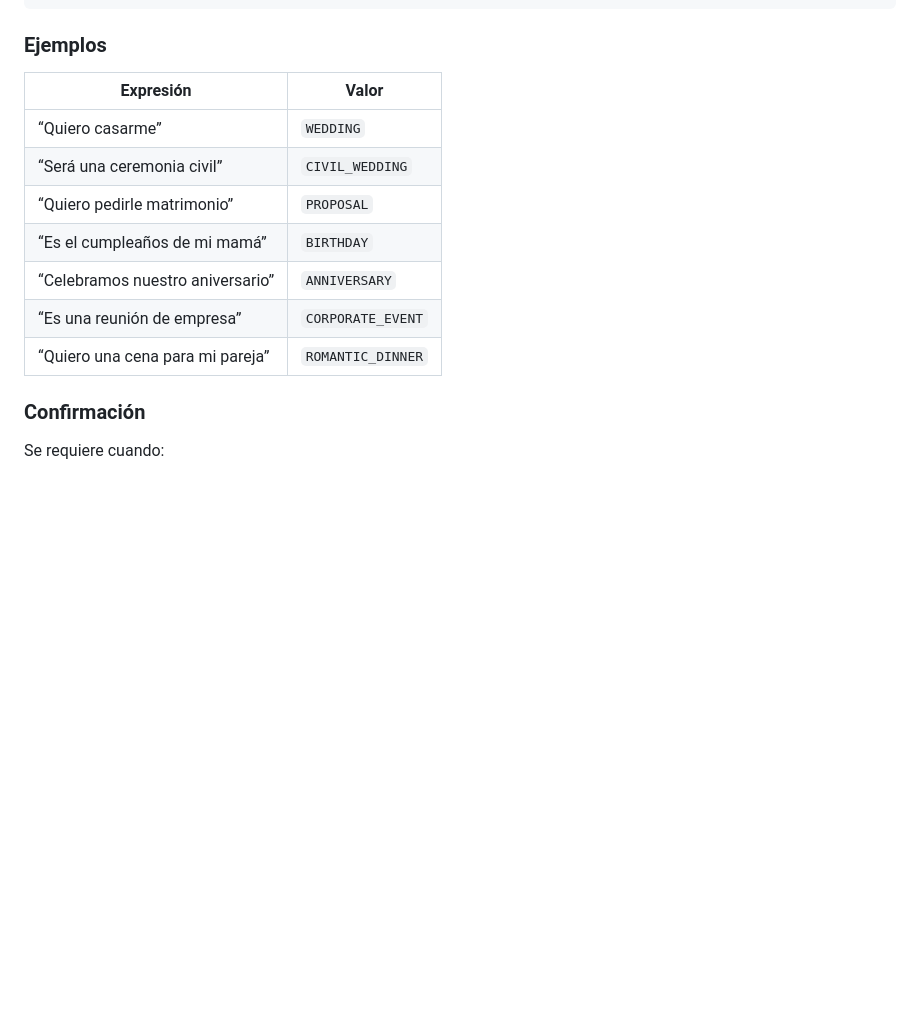
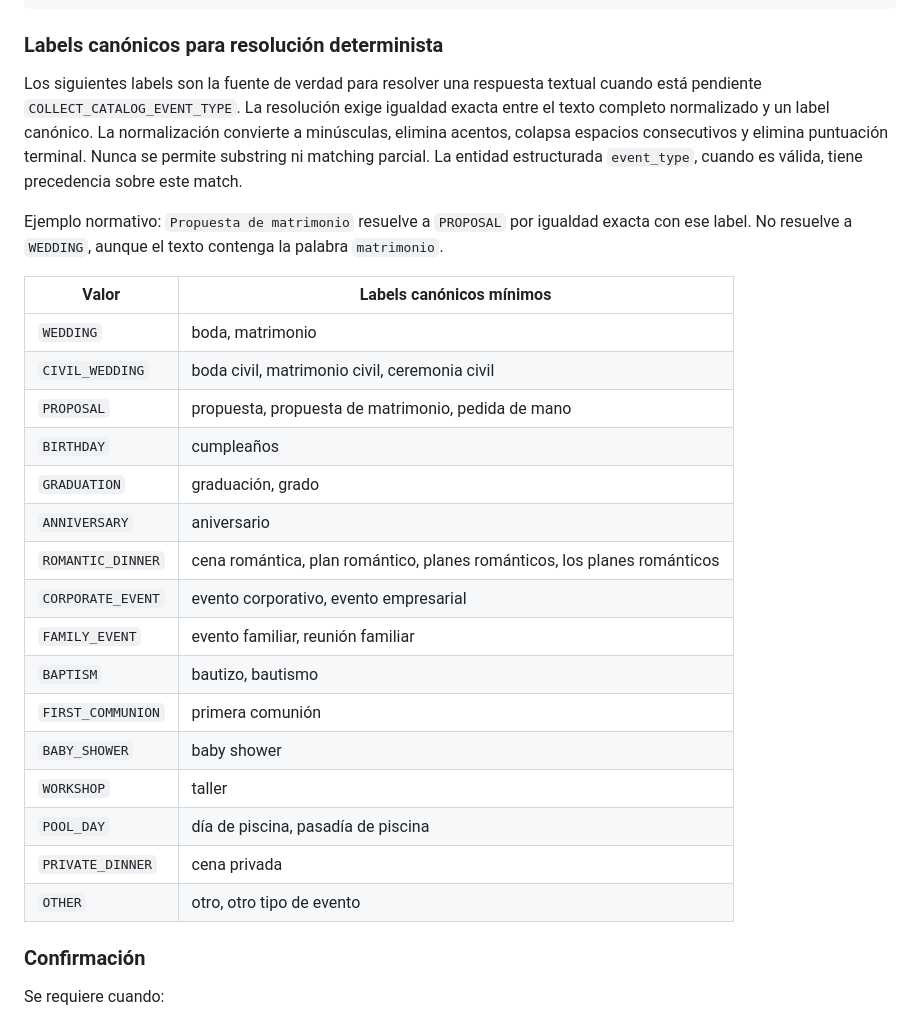
Before and after one commit to epr3202/CHAT_BOT_CEIBA, a Markdown page: docs/conversation/entities.md, the part around the change. Rendered like a GitHub page; blank space fills up the shorter version.

````diff
--- a/docs/conversation/entities.md
+++ b/docs/conversation/entities.md
@@ -578,17 +578,37 @@ PRIVATE_DINNER
 OTHER
 ```
 
-### Ejemplos
-
-| Expresión                        | Valor             |
-| -------------------------------- | ----------------- |
-| “Quiero casarme”                 | `WEDDING`         |
-| “Será una ceremonia civil”       | `CIVIL_WEDDING`   |
-| “Quiero pedirle matrimonio”      | `PROPOSAL`        |
-| “Es el cumpleaños de mi mamá”    | `BIRTHDAY`        |
-| “Celebramos nuestro aniversario” | `ANNIVERSARY`     |
-| “Es una reunión de empresa”      | `CORPORATE_EVENT` |
-| “Quiero una cena para mi pareja” | `ROMANTIC_DINNER` |
+### Labels canónicos para resolución determinista
+
+Los siguientes labels son la fuente de verdad para resolver una respuesta textual
+cuando está pendiente `COLLECT_CATALOG_EVENT_TYPE`. La resolución exige igualdad
+exacta entre el texto completo normalizado y un label canónico. La normalización
+convierte a minúsculas, elimina acentos, colapsa espacios consecutivos y elimina
+puntuación terminal. Nunca se permite substring ni matching parcial. La entidad
+estructurada `event_type`, cuando es válida, tiene precedencia sobre este match.
+
+Ejemplo normativo: `Propuesta de matrimonio` resuelve a `PROPOSAL` por igualdad
+exacta con ese label. No resuelve a `WEDDING`, aunque el texto contenga la palabra
+`matrimonio`.
+
+| Valor                 | Labels canónicos mínimos                         |
+| --------------------- | ------------------------------------------------ |
+| `WEDDING`             | boda, matrimonio                                 |
+| `CIVIL_WEDDING`       | boda civil, matrimonio civil, ceremonia civil    |
+| `PROPOSAL`            | propuesta, propuesta de matrimonio, pedida de mano |
+| `BIRTHDAY`            | cumpleaños                                       |
+| `GRADUATION`          | graduación, grado                                |
+| `ANNIVERSARY`         | aniversario                                      |
+| `ROMANTIC_DINNER`     | cena romántica, plan romántico, planes románticos, los planes románticos |
+| `CORPORATE_EVENT`     | evento corporativo, evento empresarial           |
+| `FAMILY_EVENT`        | evento familiar, reunión familiar                |
+| `BAPTISM`             | bautizo, bautismo                                |
+| `FIRST_COMMUNION`     | primera comunión                                 |
+| `BABY_SHOWER`         | baby shower                                      |
+| `WORKSHOP`            | taller                                           |
+| `POOL_DAY`            | día de piscina, pasadía de piscina               |
+| `PRIVATE_DINNER`      | cena privada                                     |
+| `OTHER`               | otro, otro tipo de evento                        |
 
 ### Confirmación
 
````
Also changed, not shown: docs/conversation/flows.md (+63 -0 lines), docs/conversation/states.md (+20 -0 lines).
